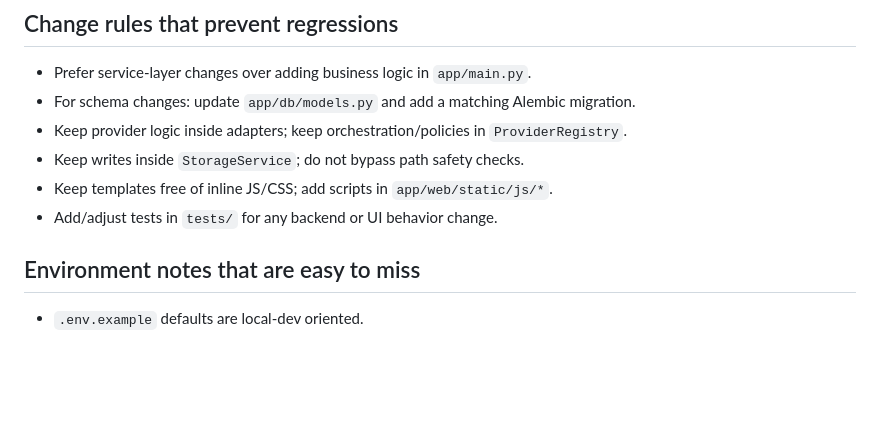
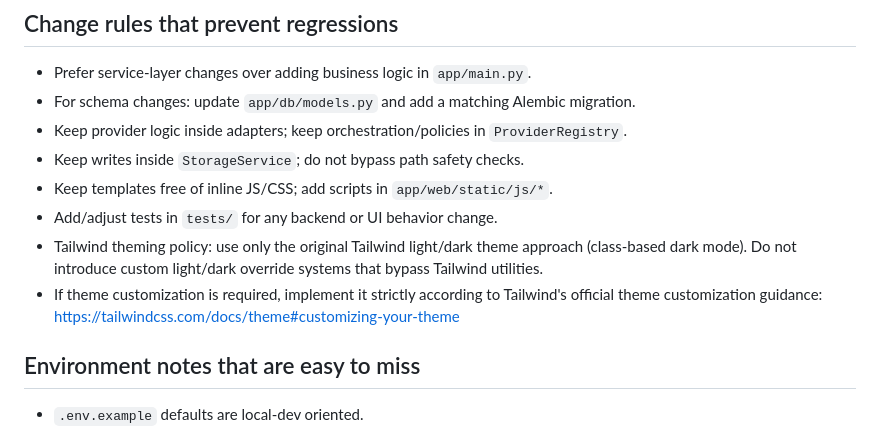
Before and after one commit to jschm42/lumigen, a Markdown page: .github/copilot-instructions.md, the part around the change. GitHub-like rendering; blank space fills up the shorter version.

Commit message:
feat: add Tailwind theming policy and customization guidelines to onboarding instructions

```diff
--- a/.github/copilot-instructions.md
+++ b/.github/copilot-instructions.md
@@ -90,6 +90,8 @@ Recommended pre-PR validation order:
 - Keep writes inside `StorageService`; do not bypass path safety checks.
 - Keep templates free of inline JS/CSS; add scripts in `app/web/static/js/*`.
 - Add/adjust tests in `tests/` for any backend or UI behavior change.
+- Tailwind theming policy: use only the original Tailwind light/dark theme approach (class-based dark mode). Do not introduce custom light/dark override systems that bypass Tailwind utilities.
+- If theme customization is required, implement it strictly according to Tailwind's official theme customization guidance: https://tailwindcss.com/docs/theme#customizing-your-theme
 
 ## Environment notes that are easy to miss
 - `.env.example` defaults are local-dev oriented.
```
